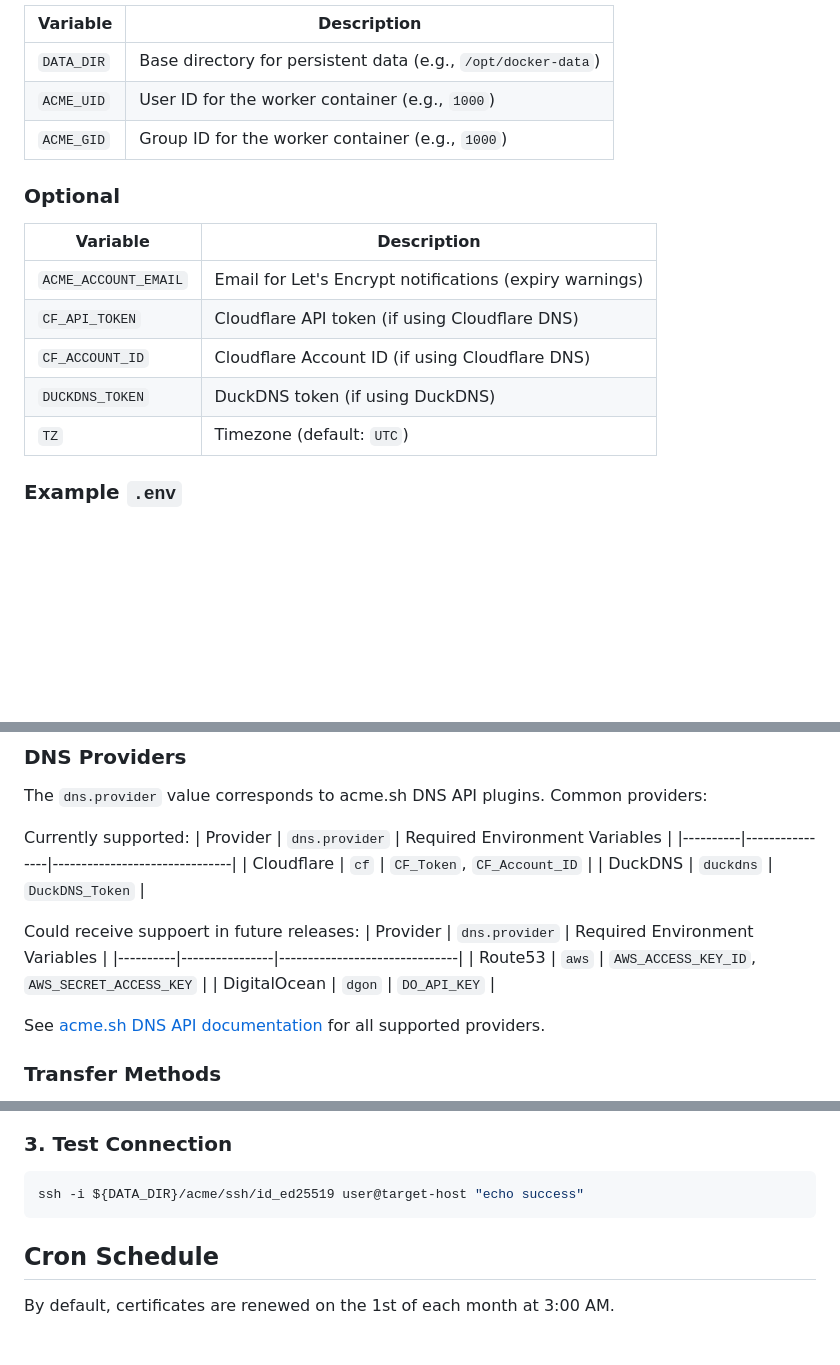
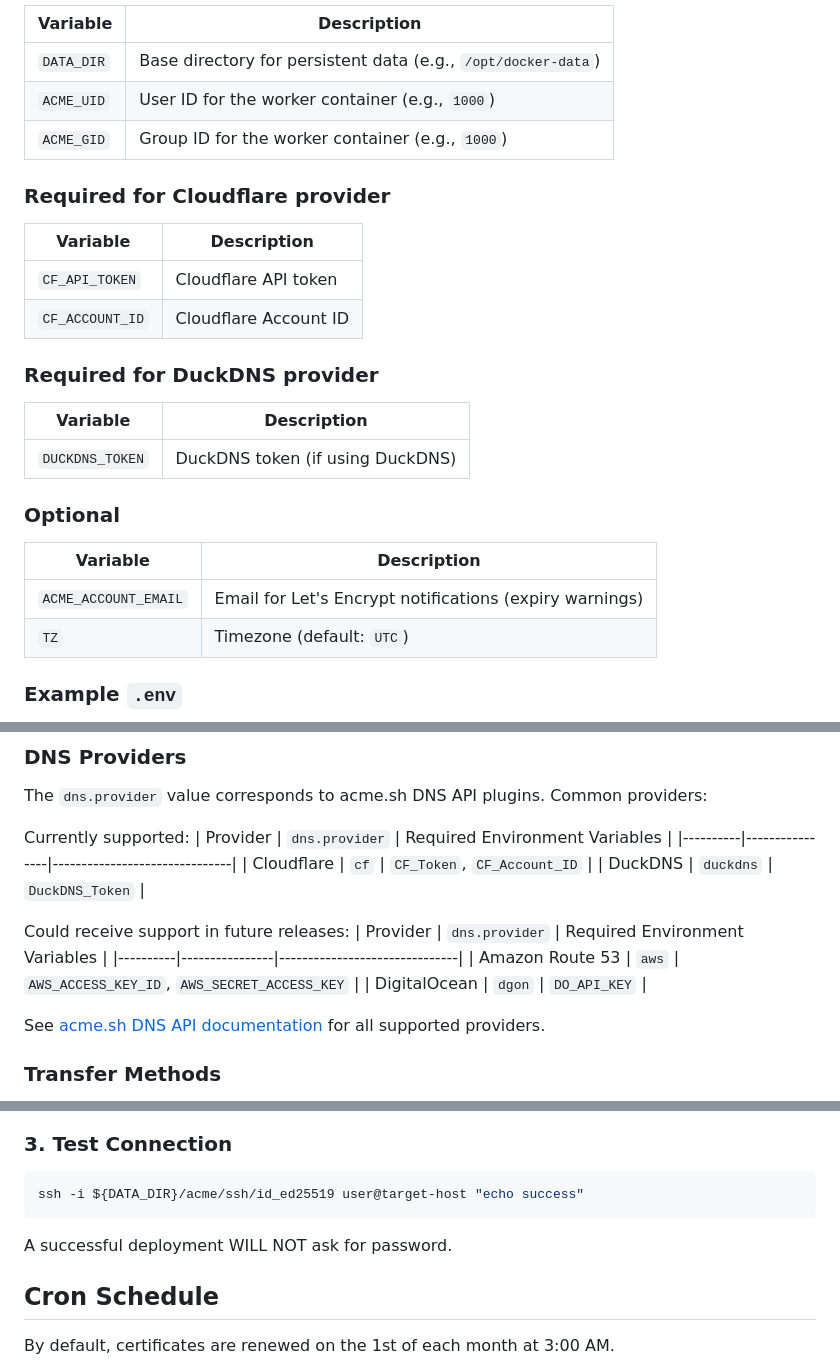
Before and after one commit to dam-pav/Cert-Updater, a Markdown page: README.md, 3 parts joined by grey strips. GitHub-like rendering; blank space fills up the shorter version.

Commit message:
Update README.md to clarify required environment variables for Cloudflare and DuckDNS providers; improve wording for future support section

````diff
--- a/README.md
+++ b/README.md
@@ -28,14 +28,24 @@ A Docker-based automatic SSL/TLS certificate manager using [acme.sh](https://git
 | `ACME_UID` | User ID for the worker container (e.g., `1000`) |
 | `ACME_GID` | Group ID for the worker container (e.g., `1000`) |
 
+### Required for Cloudflare provider
+
+| Variable | Description |
+|----------|-------------|
+| `CF_API_TOKEN` | Cloudflare API token |
+| `CF_ACCOUNT_ID` | Cloudflare Account ID |
+
+### Required for DuckDNS provider
+
+| Variable | Description |
+|----------|-------------|
+| `DUCKDNS_TOKEN` | DuckDNS token (if using DuckDNS) |
+
 ### Optional
 
 | Variable | Description |
 |----------|-------------|
 | `ACME_ACCOUNT_EMAIL` | Email for Let's Encrypt notifications (expiry warnings) |
-| `CF_API_TOKEN` | Cloudflare API token (if using Cloudflare DNS) |
-| `CF_ACCOUNT_ID` | Cloudflare Account ID (if using Cloudflare DNS) |
-| `DUCKDNS_TOKEN` | DuckDNS token (if using DuckDNS) |
 | `TZ` | Timezone (default: `UTC`) |
 
 ### Example `.env`
@@ -111,10 +121,10 @@ Currently supported:
 | Cloudflare | `cf` | `CF_Token`, `CF_Account_ID` |
 | DuckDNS | `duckdns` | `DuckDNS_Token` |
 
-Could receive suppoert in future releases:
+Could receive support in future releases:
 | Provider | `dns.provider` | Required Environment Variables |
 |----------|----------------|-------------------------------|
-| Route53 | `aws` | `AWS_ACCESS_KEY_ID`, `AWS_SECRET_ACCESS_KEY` |
+| Amazon Route 53 | `aws` | `AWS_ACCESS_KEY_ID`, `AWS_SECRET_ACCESS_KEY` |
 | DigitalOcean | `dgon` | `DO_API_KEY` |
 
 See [acme.sh DNS API documentation](https://github.com/acmesh-official/acme.sh/wiki/dnsapi) for all supported providers.
@@ -175,6 +185,7 @@ ssh user@router "chmod 600 ~/.ssh/authorized_keys"
 ```bash
 ssh -i ${DATA_DIR}/acme/ssh/id_ed25519 user@target-host "echo success"
 ```
+A successful deployment WILL NOT ask for password.
 
 ## Cron Schedule
 
````
